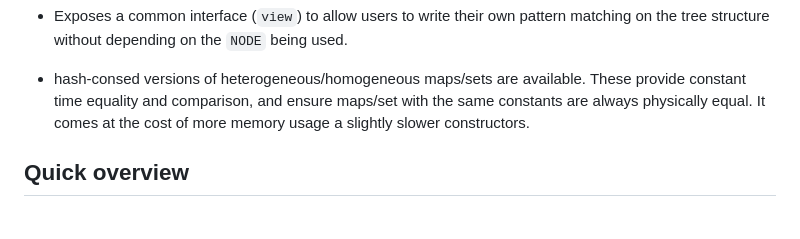
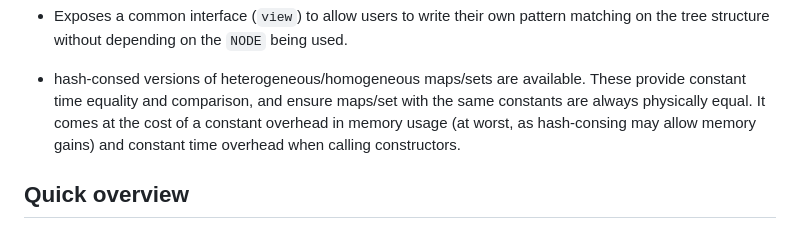
Before and after one commit to codex-semantics-library/patricia-tree, a Markdown page: README.md, the part around the change. GitHub-like rendering.

```diff
--- a/README.md
+++ b/README.md
@@ -96,7 +96,8 @@ dune build @doc
 - hash-consed versions of heterogeneous/homogeneous maps/sets are
   available. These provide constant time equality and comparison, and ensure
   maps/set with the same constants are always physically equal. It comes at the cost
-  of more memory usage a slightly slower constructors.
+  of a constant overhead in memory usage (at worst, as hash-consing may allow memory gains) and constant time overhead
+  when calling constructors.
 
 ## Quick overview
 
```
